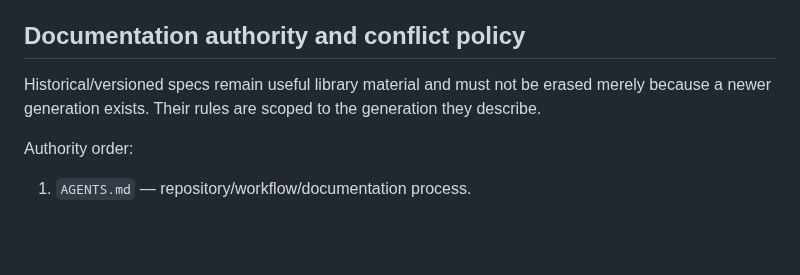
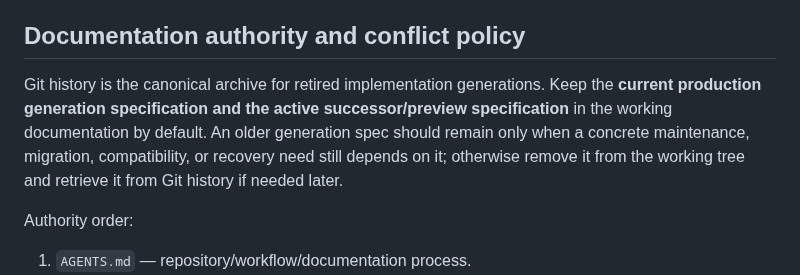
Before and after one commit to BabeDrums/babel-fire, a Markdown page: FIRE_CORE.md, the part around the change. Drawn GitHub-style; blank space fills up the shorter version.

Commit message:
Clarify generation-spec retention

```diff
--- a/FIRE_CORE.md
+++ b/FIRE_CORE.md
@@ -179,7 +179,7 @@ Additional references can change over time. Current useful candidates include Ab
 
 ## Documentation authority and conflict policy
 
-Historical/versioned specs remain useful library material and must not be erased merely because a newer generation exists. Their rules are scoped to the generation they describe.
+Git history is the canonical archive for retired implementation generations. Keep the **current production generation specification and the active successor/preview specification** in the working documentation by default. An older generation spec should remain only when a concrete maintenance, migration, compatibility, or recovery need still depends on it; otherwise remove it from the working tree and retrieve it from Git history if needed later.
 
 Authority order:
 
```
